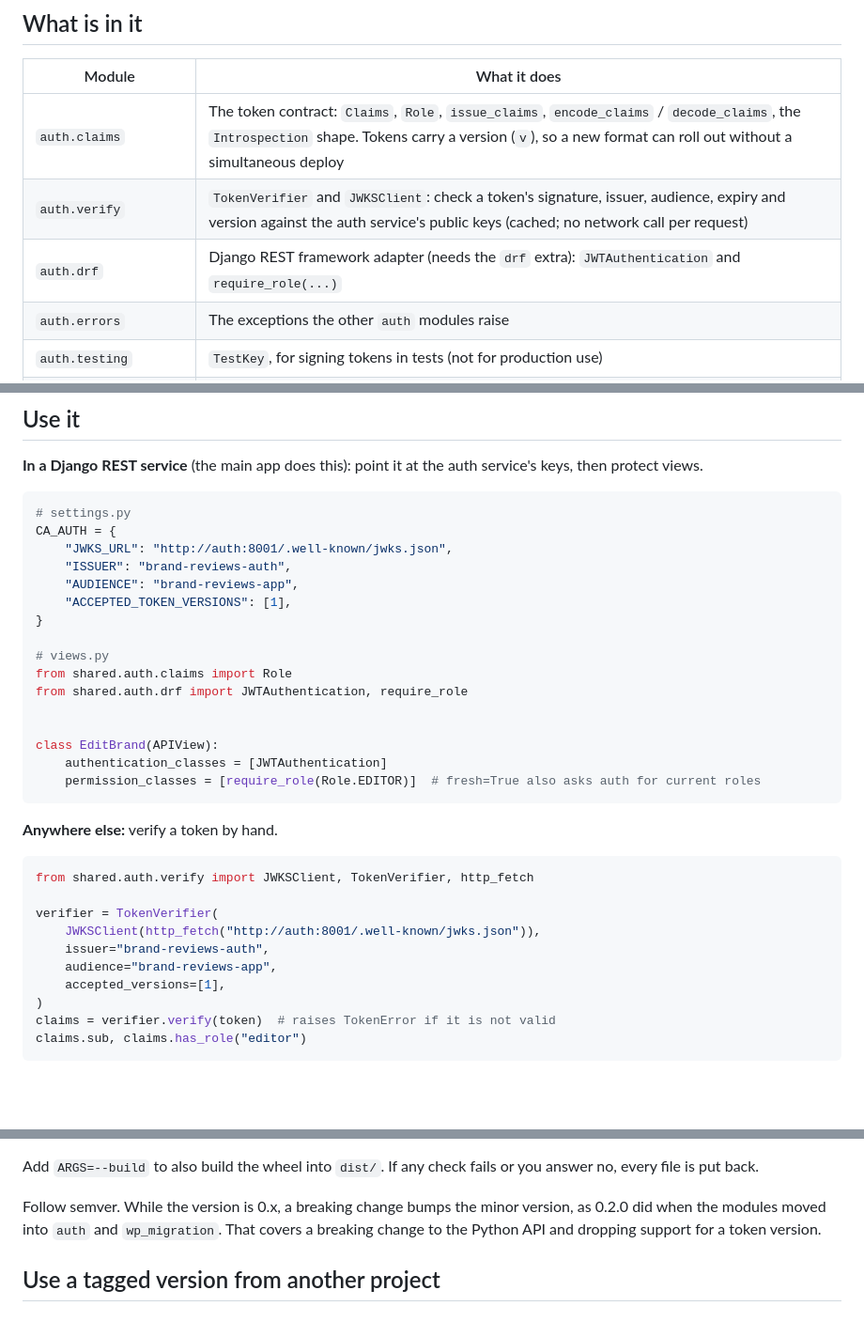
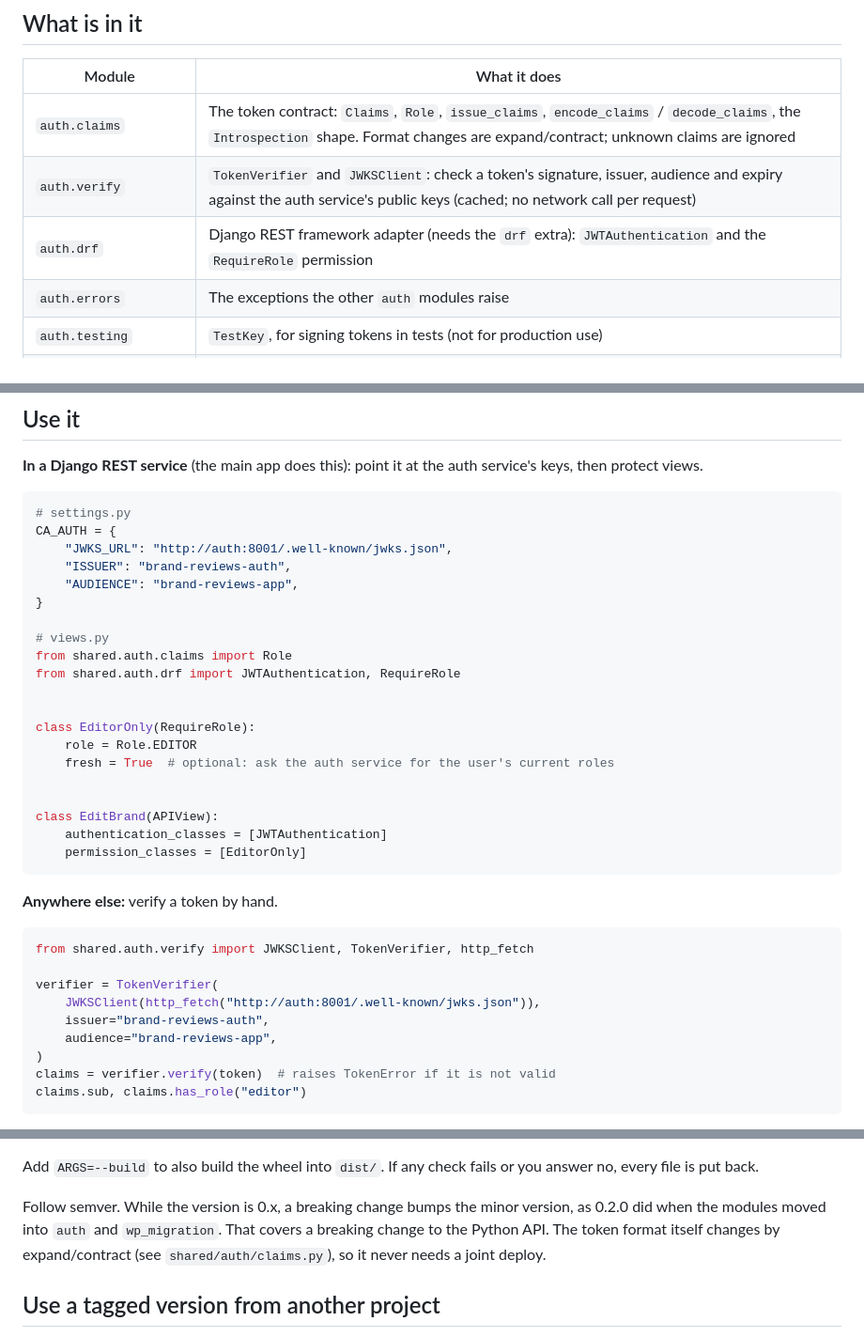
Before and after one commit to michaelwayman/ca-challenge, a Markdown page: libs/shared/README.md, 3 parts joined by grey strips. Shown at 94% size. Rendered like a GitHub page; blank space fills up the shorter version.

Commit message:
docs: expand/contract and RequireRole
README: a Decisions bullet says token changes are expand/contract
(add the claim, move readers, drop the old) and that I first built a
version claim, then went back to this. The "Where I overrode the AI"
bullet about the version claim is gone, since expand/contract was the
AI's original proposal.

libs/shared/README.md: the module table, the settings and view
examples use RequireRole and drop ACCEPTED_TOKEN_VERSIONS /
accepted_versions; the semver note says the token format changes by
expand/contract and never needs a joint deploy.

Co-Authored-By: Claude Opus 5.5 <noreply@anthropic.com>

````diff
--- a/libs/shared/README.md
+++ b/libs/shared/README.md
@@ -10,9 +10,9 @@ if more than one service imports it.
 
 | Module | What it does |
 |---|---|
-| `auth.claims` | The token contract: `Claims`, `Role`, `issue_claims`, `encode_claims` / `decode_claims`, the `Introspection` shape. Tokens carry a version (`v`), so a new format can roll out without a simultaneous deploy |
-| `auth.verify` | `TokenVerifier` and `JWKSClient`: check a token's signature, issuer, audience, expiry and version against the auth service's public keys (cached; no network call per request) |
-| `auth.drf` | Django REST framework adapter (needs the `drf` extra): `JWTAuthentication` and `require_role(...)` |
+| `auth.claims` | The token contract: `Claims`, `Role`, `issue_claims`, `encode_claims` / `decode_claims`, the `Introspection` shape. Format changes are expand/contract; unknown claims are ignored |
+| `auth.verify` | `TokenVerifier` and `JWKSClient`: check a token's signature, issuer, audience and expiry against the auth service's public keys (cached; no network call per request) |
+| `auth.drf` | Django REST framework adapter (needs the `drf` extra): `JWTAuthentication` and the `RequireRole` permission |
 | `auth.errors` | The exceptions the other `auth` modules raise |
 | `auth.testing` | `TestKey`, for signing tokens in tests (not for production use) |
 | `wp_migration.source` | `MariaDBSource` (needs the `wp` extra): reads industries, brands, reviews and users (with their WordPress roles) from the WordPress database. Also the row dataclasses, the `WordPressSource` protocol and `connection_settings()` (`WP_DB_*`) |
@@ -34,17 +34,21 @@ CA_AUTH = {
     "JWKS_URL": "http://auth:8001/.well-known/jwks.json",
     "ISSUER": "brand-reviews-auth",
     "AUDIENCE": "brand-reviews-app",
-    "ACCEPTED_TOKEN_VERSIONS": [1],
 }
 
 # views.py
 from shared.auth.claims import Role
-from shared.auth.drf import JWTAuthentication, require_role
+from shared.auth.drf import JWTAuthentication, RequireRole
+
+
+class EditorOnly(RequireRole):
+    role = Role.EDITOR
+    fresh = True  # optional: ask the auth service for the user's current roles
 
 
 class EditBrand(APIView):
     authentication_classes = [JWTAuthentication]
-    permission_classes = [require_role(Role.EDITOR)]  # fresh=True also asks auth for current roles
+    permission_classes = [EditorOnly]
 ```
 
 **Anywhere else:** verify a token by hand.
@@ -56,7 +60,6 @@ verifier = TokenVerifier(
     JWKSClient(http_fetch("http://auth:8001/.well-known/jwks.json")),
     issuer="brand-reviews-auth",
     audience="brand-reviews-app",
-    accepted_versions=[1],
 )
 claims = verifier.verify(token)  # raises TokenError if it is not valid
 claims.sub, claims.has_role("editor")
@@ -103,8 +106,8 @@ Add `ARGS=--build` to also build the wheel into `dist/`. If any check fails or y
 back.
 
 Follow semver. While the version is 0.x, a breaking change bumps the minor version, as 0.2.0 did when the modules
-moved into `auth` and `wp_migration`. That covers a breaking change to the Python API and dropping support for a
-token version.
+moved into `auth` and `wp_migration`. That covers a breaking change to the Python API. The token format itself changes
+by expand/contract (see `shared/auth/claims.py`), so it never needs a joint deploy.
 
 ## Use a tagged version from another project
 
````
Also changed, not shown: README.md (+3 -2 lines).
